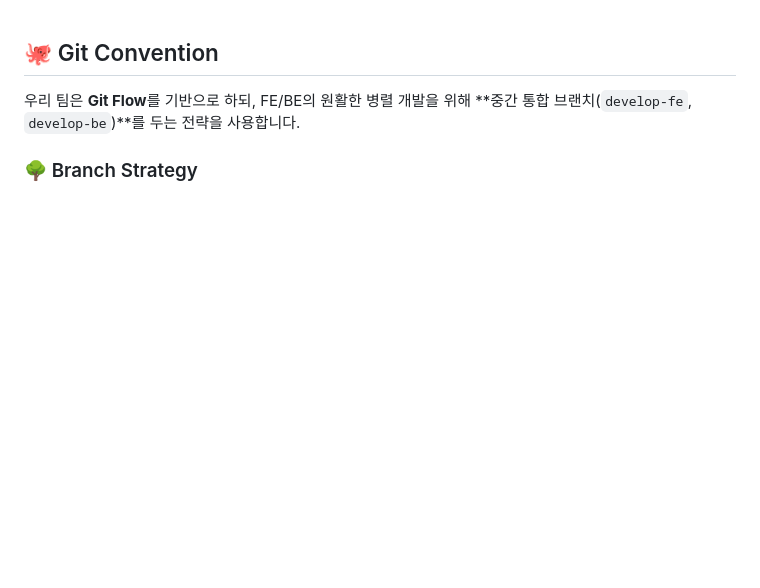
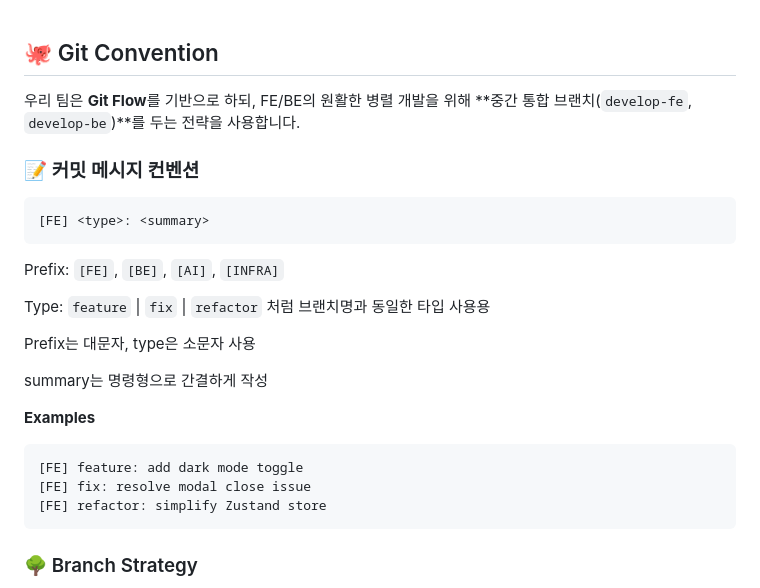
Before and after one commit to jsg9987/Meari, a Markdown page: README.md, the part around the change. GitHub-like rendering; blank space fills up the shorter version.

Commit message:
[COMMON] docs: 리드미에 커밋 메시지 컨벤션 추가

````diff
--- a/README.md
+++ b/README.md
@@ -2,6 +2,25 @@
 
 우리 팀은 **Git Flow**를 기반으로 하되, FE/BE의 원활한 병렬 개발을 위해 **중간 통합 브랜치(`develop-fe`, `develop-be`)**를 두는 전략을 사용합니다.
 
+### 📝 커밋 메시지 컨벤션
+
+```
+[FE] <type>: <summary>
+```
+Prefix: `[FE]`, `[BE]`, `[AI]`, `[INFRA]`
+
+Type: `feature` | `fix` | `refactor` 처럼 브랜치명과 동일한 타입 사용용
+
+Prefix는 대문자, type은 소문자 사용
+
+summary는 명령형으로 간결하게 작성
+
+**Examples**
+```
+[FE] feature: add dark mode toggle
+[FE] fix: resolve modal close issue
+[FE] refactor: simplify Zustand store
+```
 ### 🌳 Branch Strategy
 
 * **master**: 실제 라이브 서비스되고 있는 프로덕션 브랜치
````
